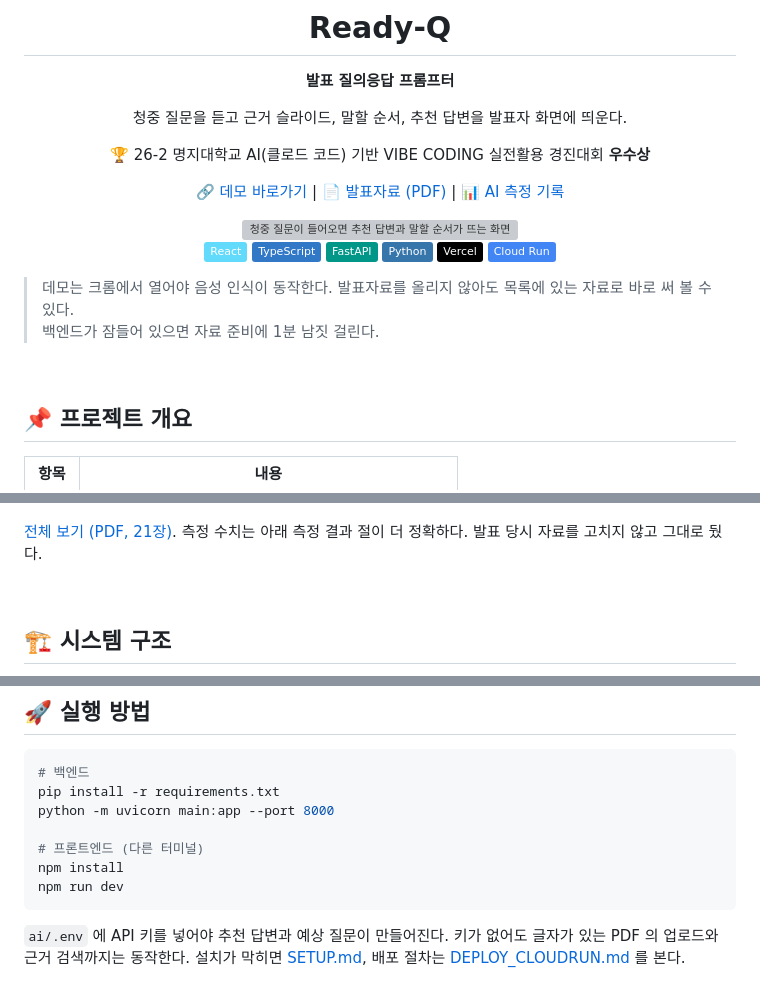
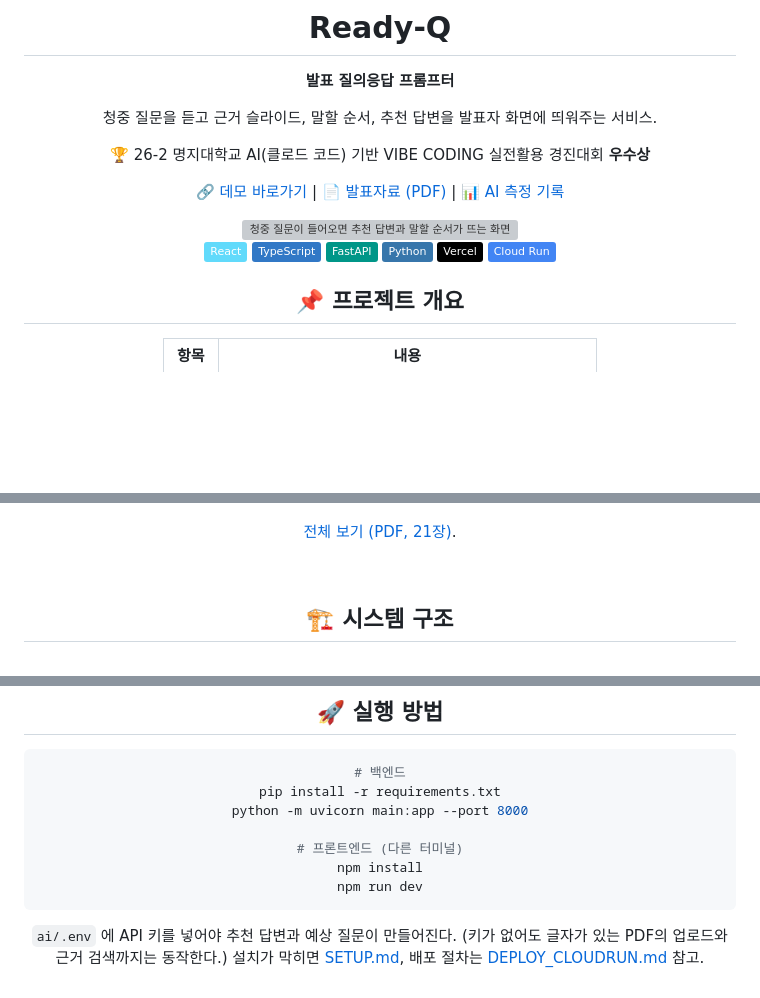
Before and after one commit to VibeByeBug/vibebyebug, a Markdown page: README.md, 3 parts joined by grey strips. GitHub-like rendering; badges without logos; blank space fills up the shorter version; grey boxes are pictures that could not be loaded.

````diff
--- a/README.md
+++ b/README.md
@@ -4,7 +4,7 @@
 
 **발표 질의응답 프롬프터**
 
-청중 질문을 듣고 근거 슬라이드, 말할 순서, 추천 답변을 발표자 화면에 띄운다.
+청중 질문을 듣고 근거 슬라이드, 말할 순서, 추천 답변을 발표자 화면에 띄워주는 서비스.
 
 🏆 26-2 명지대학교 AI(클로드 코드) 기반 VIBE CODING 실전활용 경진대회 **우수상**
 
@@ -14,12 +14,6 @@
 
 ![React](https://img.shields.io/badge/React-61DAFB?logo=react&logoColor=black) ![TypeScript](https://img.shields.io/badge/TypeScript-3178C6?logo=typescript&logoColor=white) ![FastAPI](https://img.shields.io/badge/FastAPI-009688?logo=fastapi&logoColor=white) ![Python](https://img.shields.io/badge/Python-3776AB?logo=python&logoColor=white) ![Vercel](https://img.shields.io/badge/Vercel-000000?logo=vercel&logoColor=white) ![Cloud Run](https://img.shields.io/badge/Cloud_Run-4285F4?logo=googlecloud&logoColor=white)
 
-</div>
-
-> 데모는 크롬에서 열어야 음성 인식이 동작한다. 발표자료를 올리지 않아도 목록에 있는 자료로 바로 써 볼 수 있다.<br>
-> 백엔드가 잠들어 있으면 자료 준비에 1분 남짓 걸린다.
-
-<br>
 
 ## 📌 프로젝트 개요
 
@@ -61,7 +54,7 @@ Ready-Q는 이러한 상황에서 도움을 주기 위해, 발표자료를 미
 
 [![발표자료](docs/slides-overview.png)](docs/presentation.pdf)
 
-[전체 보기 (PDF, 21장)](docs/presentation.pdf). 측정 수치는 아래 측정 결과 절이 더 정확하다. 발표 당시 자료를 고치지 않고 그대로 뒀다.
+[전체 보기 (PDF, 21장)](docs/presentation.pdf).
 
 <br>
 
@@ -226,5 +219,5 @@ npm install
 npm run dev
 ```
 
-`ai/.env` 에 API 키를 넣어야 추천 답변과 예상 질문이 만들어진다. 키가 없어도 글자가 있는 PDF 의 업로드와 근거 검색까지는 동작한다.
-설치가 막히면 [SETUP.md](SETUP.md), 배포 절차는 [DEPLOY_CLOUDRUN.md](DEPLOY_CLOUDRUN.md) 를 본다.
+`ai/.env` 에 API 키를 넣어야 추천 답변과 예상 질문이 만들어진다. (키가 없어도 글자가 있는 PDF의 업로드와 근거 검색까지는 동작한다.)
+설치가 막히면 [SETUP.md](SETUP.md), 배포 절차는 [DEPLOY_CLOUDRUN.md](DEPLOY_CLOUDRUN.md) 참고.
````
Also changed, not shown: other parts of README.md (+2 -3 lines).
